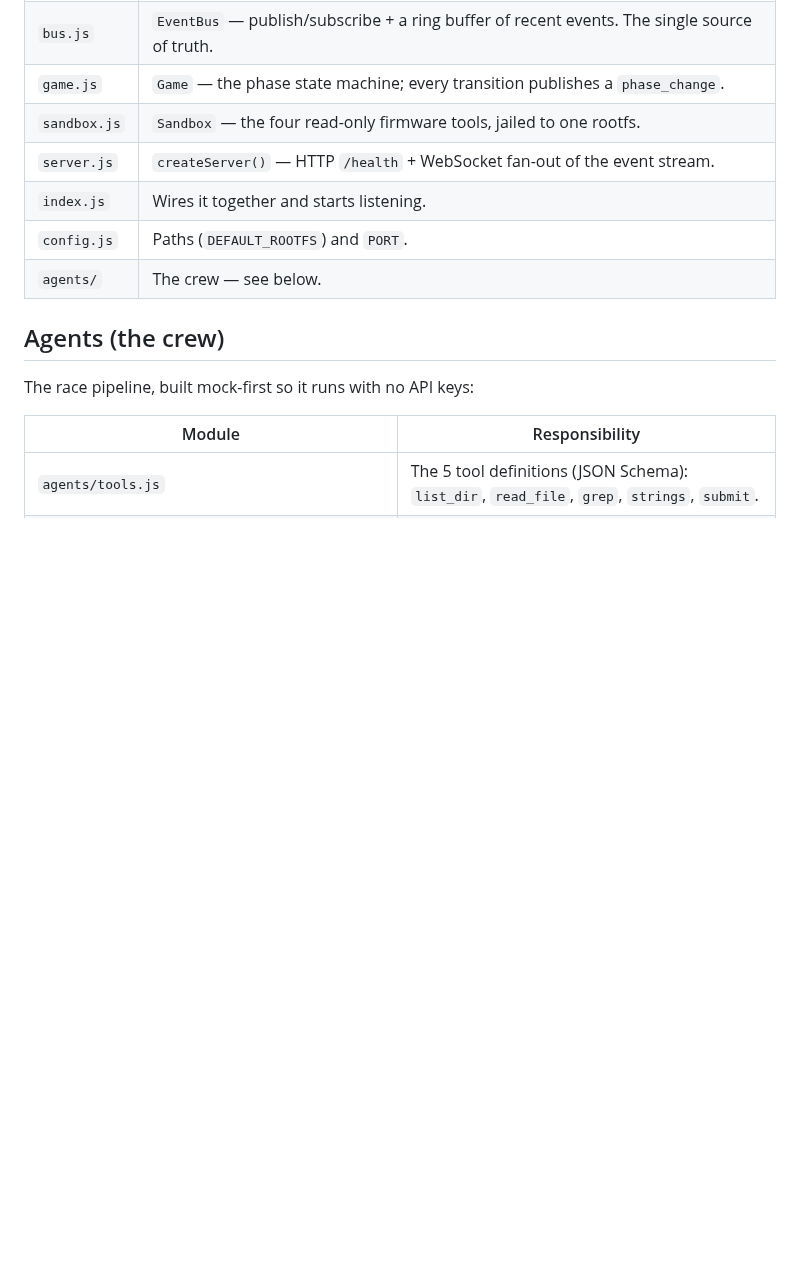
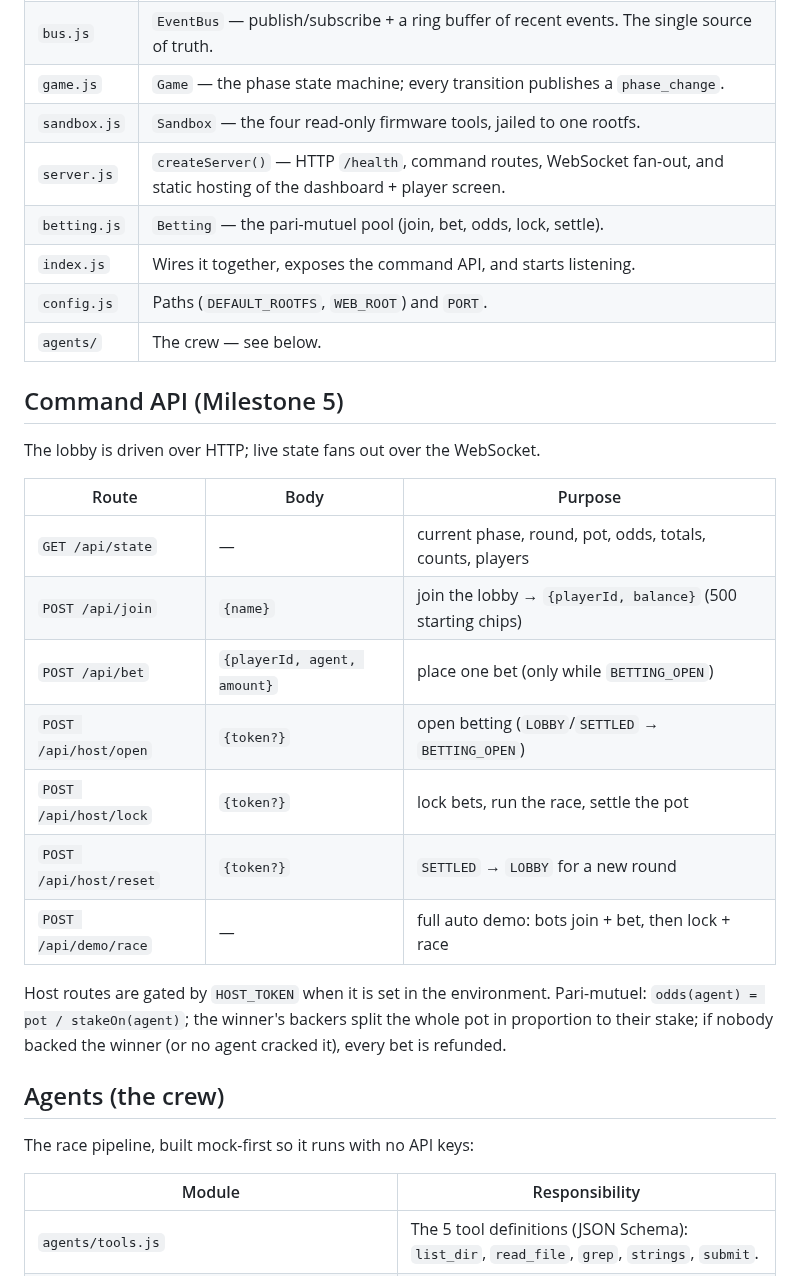
Before and after one commit to RHACKS12/vault-heist, a Markdown page: server/README.md, the part around the change. GitHub-like rendering; blank space fills up the shorter version.

```diff
--- a/server/README.md
+++ b/server/README.md
@@ -18,10 +18,30 @@ PORT=4000 npm start
 | `bus.js` | `EventBus` — publish/subscribe + a ring buffer of recent events. The single source of truth. |
 | `game.js` | `Game` — the phase state machine; every transition publishes a `phase_change`. |
 | `sandbox.js` | `Sandbox` — the four read-only firmware tools, jailed to one rootfs. |
-| `server.js` | `createServer()` — HTTP `/health` + WebSocket fan-out of the event stream. |
-| `index.js` | Wires it together and starts listening. |
-| `config.js` | Paths (`DEFAULT_ROOTFS`) and `PORT`. |
+| `server.js` | `createServer()` — HTTP `/health`, command routes, WebSocket fan-out, and static hosting of the dashboard + player screen. |
+| `betting.js` | `Betting` — the pari-mutuel pool (join, bet, odds, lock, settle). |
+| `index.js` | Wires it together, exposes the command API, and starts listening. |
+| `config.js` | Paths (`DEFAULT_ROOTFS`, `WEB_ROOT`) and `PORT`. |
 | `agents/` | The crew — see below. |
+
+## Command API (Milestone 5)
+
+The lobby is driven over HTTP; live state fans out over the WebSocket.
+
+| Route | Body | Purpose |
+| --- | --- | --- |
+| `GET /api/state` | — | current phase, round, pot, odds, totals, counts, players |
+| `POST /api/join` | `{name}` | join the lobby → `{playerId, balance}` (500 starting chips) |
+| `POST /api/bet` | `{playerId, agent, amount}` | place one bet (only while `BETTING_OPEN`) |
+| `POST /api/host/open` | `{token?}` | open betting (`LOBBY`/`SETTLED` → `BETTING_OPEN`) |
+| `POST /api/host/lock` | `{token?}` | lock bets, run the race, settle the pot |
+| `POST /api/host/reset` | `{token?}` | `SETTLED` → `LOBBY` for a new round |
+| `POST /api/demo/race` | — | full auto demo: bots join + bet, then lock + race |
+
+Host routes are gated by `HOST_TOKEN` when it is set in the environment.
+Pari-mutuel: `odds(agent) = pot / stakeOn(agent)`; the winner's backers split the
+whole pot in proportion to their stake; if nobody backed the winner (or no agent
+cracked it), every bet is refunded.
 
 ## Agents (the crew)
 
```
Also changed, not shown: README.md (+8 -3 lines), docs/progress.md (+44 -0 lines), docs/dashboard-lobby.png (added), docs/player.png (added), 11 other files.
